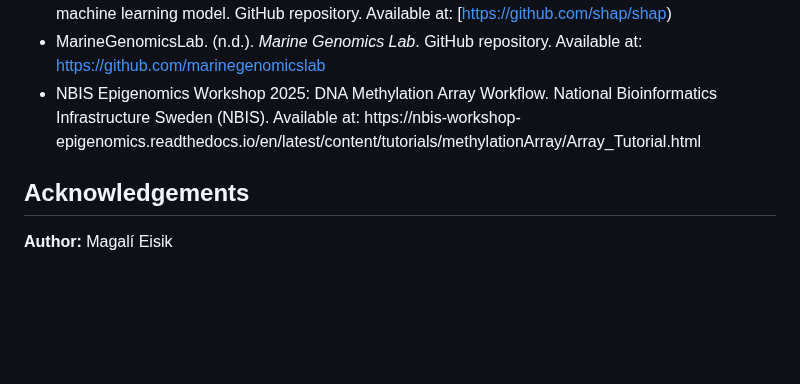
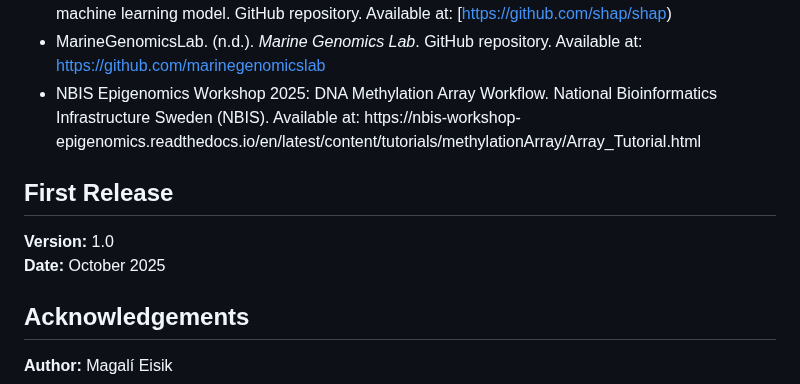
Before and after one commit to Magal88/BINF7700_Capstone_Eisik_Magali, a Markdown page: README.md, the part around the change. Drawn GitHub-style; blank space fills up the shorter version.

Commit message:
Add first release section to README
Added first release information to the README.

```diff
--- a/README.md
+++ b/README.md
@@ -126,6 +126,12 @@ conda activate geo_env
 - MarineGenomicsLab. (n.d.). *Marine Genomics Lab*. GitHub repository. Available at: [https://github.com/marinegenomicslab](https://github.com/marinegenomicslab)
 - NBIS Epigenomics Workshop 2025: DNA Methylation Array Workflow. National Bioinformatics Infrastructure Sweden (NBIS). Available at: https://nbis-workshop- epigenomics.readthedocs.io/en/latest/content/tutorials/methylationArray/Array_Tutorial.html
 
+## First Release
+**Version:** 1.0
+**Date:** October 2025
+
+
+
 ## Acknowledgements
 
 **Author:** Magalí Eisik
```
